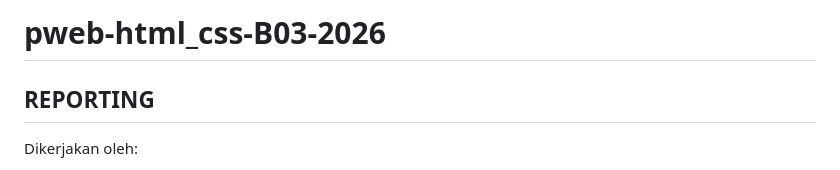
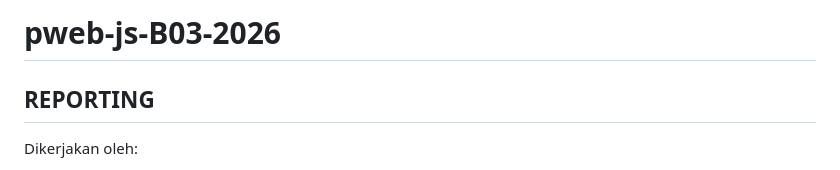
Before and after one commit to ndrrr1/pweb-js-B03-2026, a Markdown page: README.md, the part around the change. Drawn GitHub-style.

```diff
--- a/README.md
+++ b/README.md
@@ -1,4 +1,4 @@
-# pweb-html_css-B03-2026
+# pweb-js-B03-2026
 ## REPORTING
 Dikerjakan oleh:
 1. Ndaru Satria Tama (5027251124)
```
